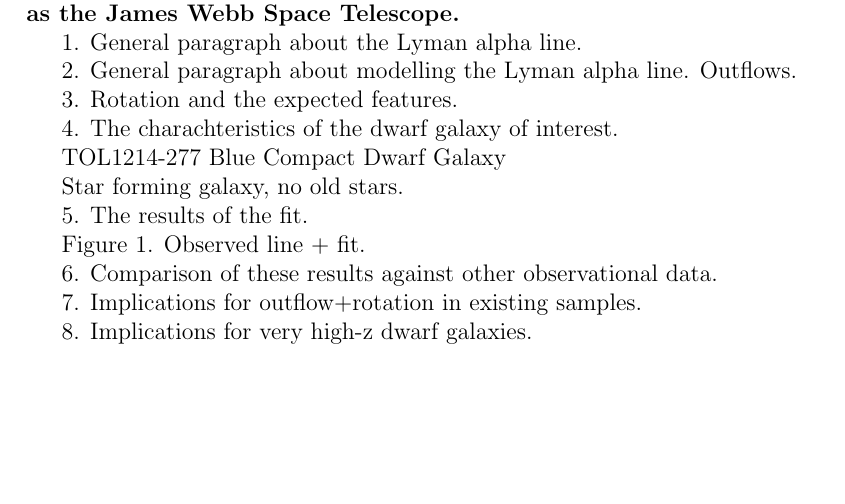
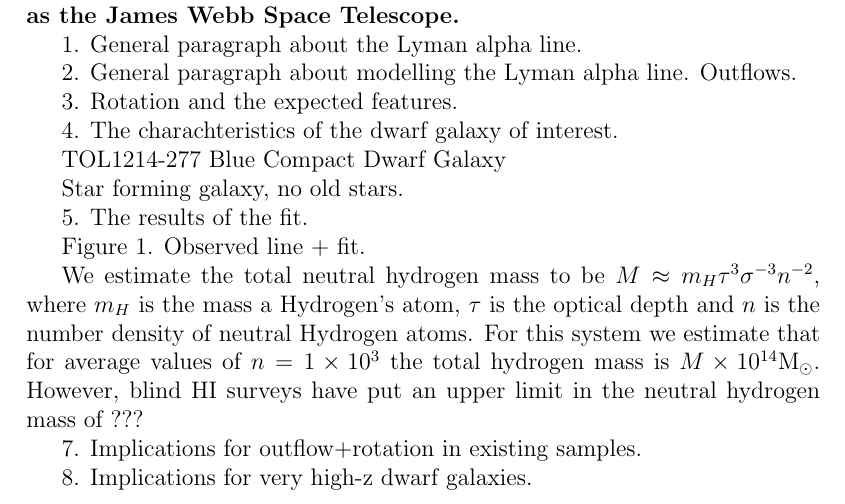
Before and after one commit to astroandes/tololo-lya-fit, a LaTeX document (paper/letter.tex): part of the page, cut so that both start at the same text, the shorter picture padded with empty space. Compiled offline with pdfLaTeX.

Commit message:
paragraph on total M_HI mass

```diff
--- a/paper/letter.tex
+++ b/paper/letter.tex
@@ -91,7 +91,17 @@ Star forming galaxy, no old stars.
 Figure 1. Observed line + fit.
 
 
-6. Comparison of these results against other observational data.
+%6. Comparison of these results against other observational data.
+
+We estimate the total neutral hydrogen mass to be $M\approx
+m_H\tau^3\sigma^{-3}n^{-2}$, where $m_H$ is the mass a Hydrogen's atom, $\tau$ is
+the optical depth and $n$ is the number density of neutral Hydrogen
+atoms. For this system we estimate that for average values of
+$n=1\times 10^3$ the total hydrogen mass is $M\times
+10^{14}$M$_{\odot}$. However, blind HI surveys have put an upper limit
+in the neutral hydrogen mass of ???
+
+
 
 7. Implications for outflow+rotation in existing samples.
 
```
Also changed, not shown: paper/letter.pdf.
